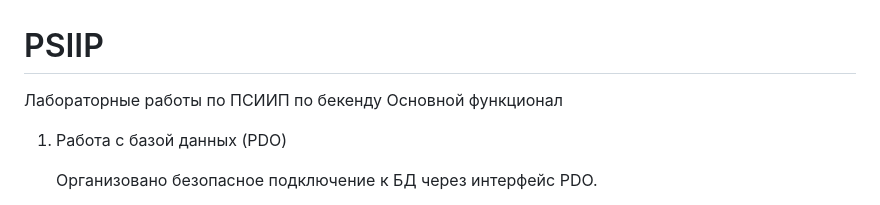
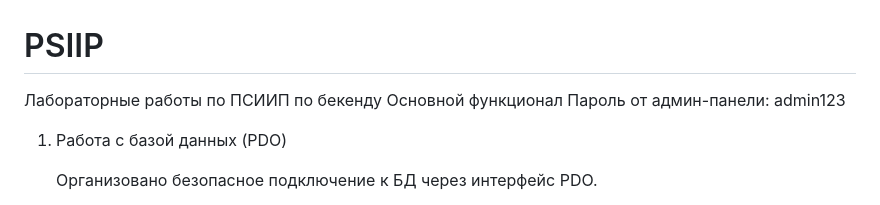
Before and after one commit to Maksdeivx/PSIIP, a Markdown page: README.md, the part around the change. GitHub-like rendering.

```diff
--- a/README.md
+++ b/README.md
@@ -1,6 +1,7 @@
 # PSIIP
 Лабораторные работы по ПСИИП по бекенду
 Основной функционал
+Пароль от админ-панели: admin123
 1. Работа с базой данных (PDO)
 
     Организовано безопасное подключение к БД через интерфейс PDO.
```
